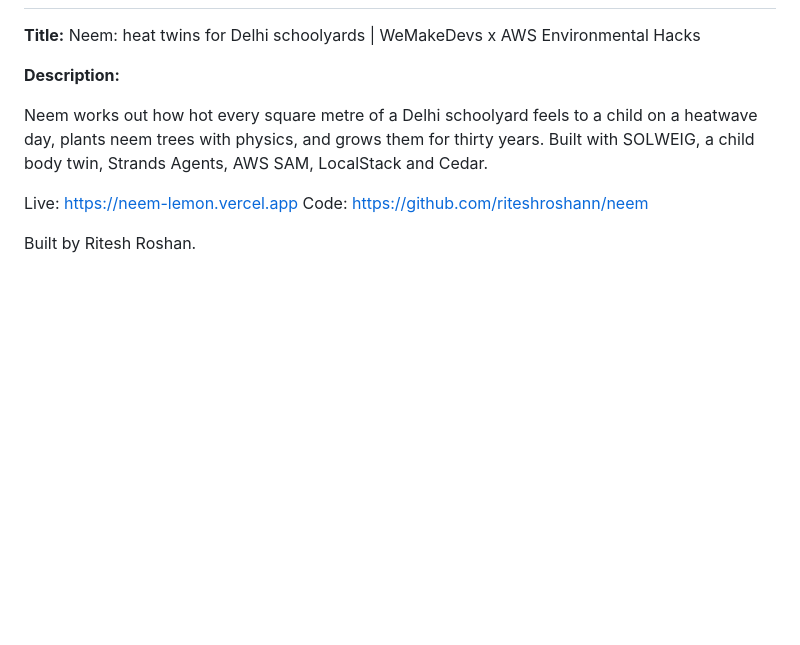
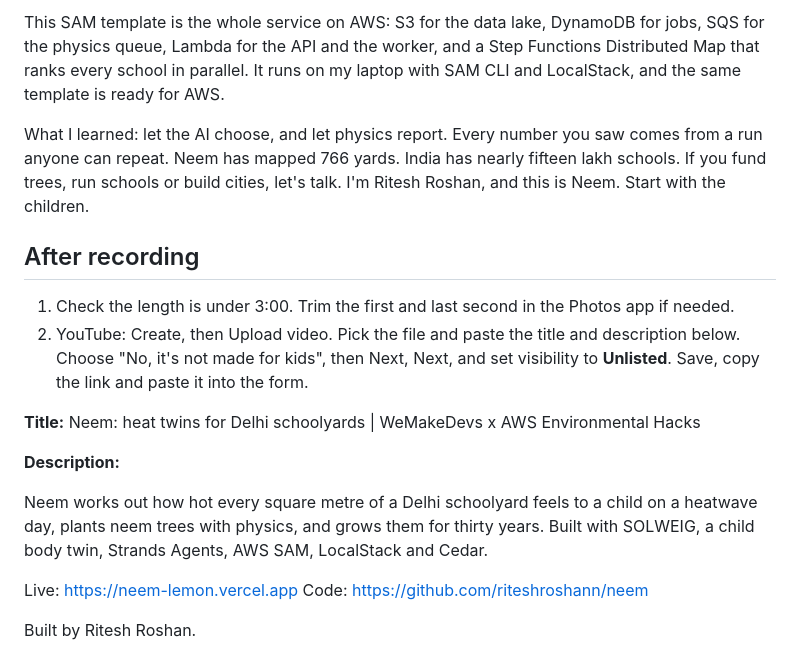
Before and after one commit to riteshroshann/neem, a Markdown page: docs/VIDEO.md, the part around one of its changes. GitHub-like rendering; blank space fills up the shorter version.

```diff
--- a/docs/VIDEO.md
+++ b/docs/VIDEO.md
@@ -37,3 +90,11 @@ A walk through the live site, read aloud while recording. About 400 words of nar
+This SAM template is the whole service on AWS: S3 for the data lake, DynamoDB for jobs, SQS for the physics queue, Lambda for the API and the worker, and a Step Functions Distributed Map that ranks every school in parallel. It runs on my laptop with SAM CLI and LocalStack, and the same template is ready for AWS.
+
+What I learned: let the AI choose, and let physics report. Every number you saw comes from a run anyone can repeat. Neem has mapped 766 yards. India has nearly fifteen lakh schools. If you fund trees, run schools or build cities, let's talk. I'm Ritesh Roshan, and this is Neem. Start with the children.
+
+## After recording
+
+1. Check the length is under 3:00. Trim the first and last second in the Photos app if needed.
+2. YouTube: Create, then Upload video. Pick the file and paste the title and description below. Choose "No, it's not made for kids", then Next, Next, and set visibility to **Unlisted**. Save, copy the link and paste it into the form.
 
 **Title:** Neem: heat twins for Delhi schoolyards | WeMakeDevs x AWS Environmental Hacks
 
```
Also changed, not shown: other parts of docs/VIDEO.md (+77 -24 lines).
